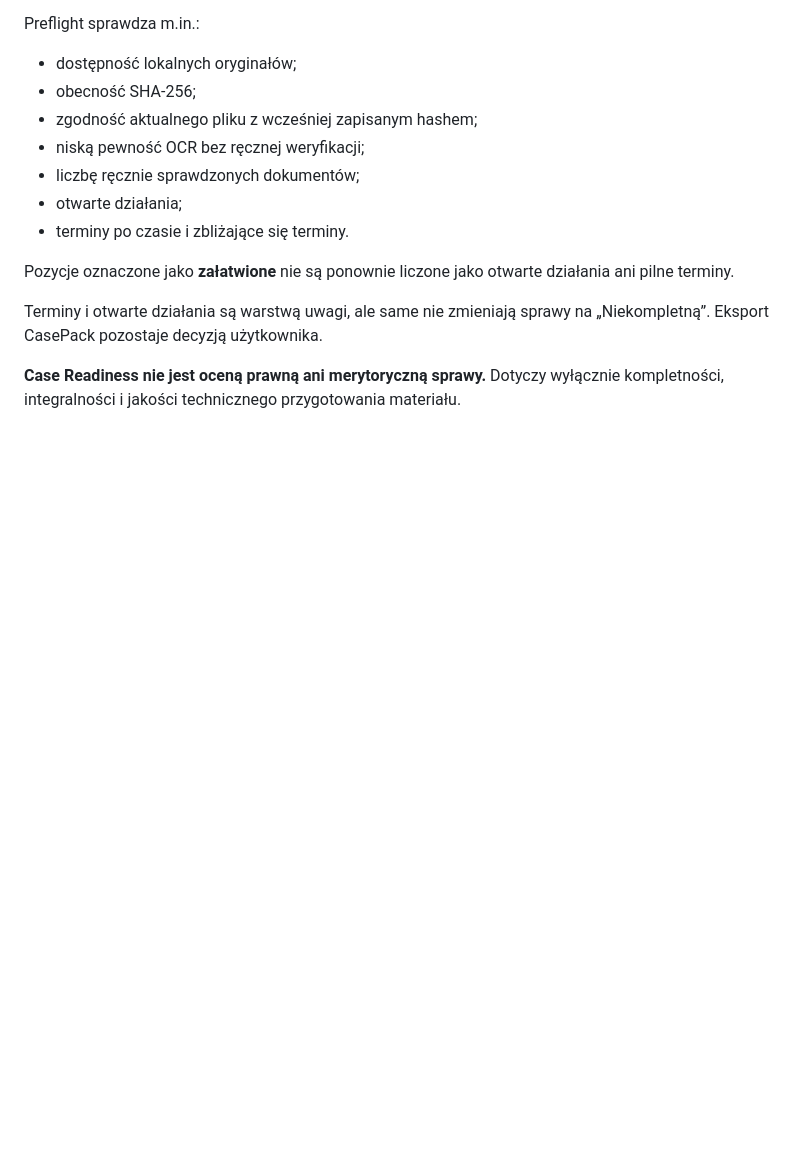
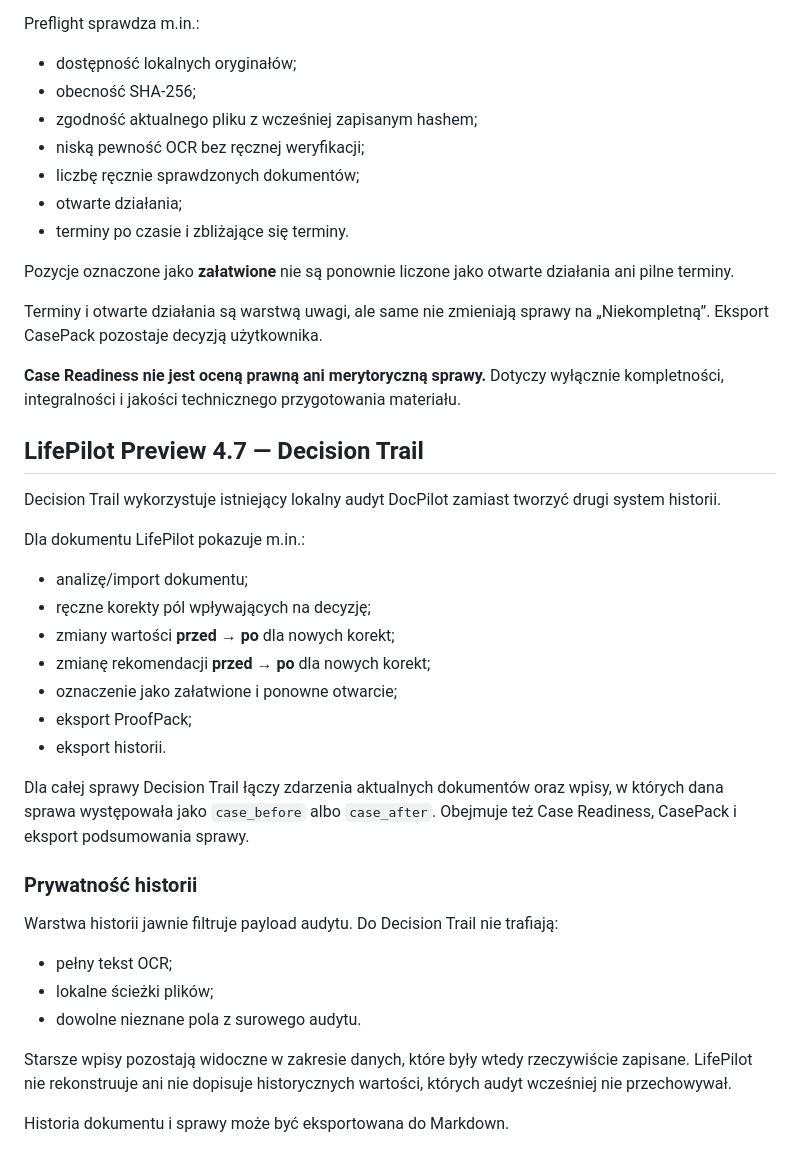
Before and after one commit to lukaszst-cz/docpilot, a Markdown page: LIFEPILOT.md, the part around the change. Rendered like a GitHub page; blank space fills up the shorter version.

Commit message:
docs: document Decision Trail history and privacy model

```diff
--- a/LIFEPILOT.md
+++ b/LIFEPILOT.md
@@ -316,3 +316,29 @@ Pozycje oznaczone jako **załatwione** nie są ponownie liczone jako otwarte dzi
 Terminy i otwarte działania są warstwą uwagi, ale same nie zmieniają sprawy na „Niekompletną”. Eksport CasePack pozostaje decyzją użytkownika.
 
 **Case Readiness nie jest oceną prawną ani merytoryczną sprawy.** Dotyczy wyłącznie kompletności, integralności i jakości technicznego przygotowania materiału.
+
+## LifePilot Preview 4.7 — Decision Trail
+
+Decision Trail wykorzystuje istniejący lokalny audyt DocPilot zamiast tworzyć drugi system historii.
+
+Dla dokumentu LifePilot pokazuje m.in.:
+- analizę/import dokumentu;
+- ręczne korekty pól wpływających na decyzję;
+- zmiany wartości **przed → po** dla nowych korekt;
+- zmianę rekomendacji **przed → po** dla nowych korekt;
+- oznaczenie jako załatwione i ponowne otwarcie;
+- eksport ProofPack;
+- eksport historii.
+
+Dla całej sprawy Decision Trail łączy zdarzenia aktualnych dokumentów oraz wpisy, w których dana sprawa występowała jako `case_before` albo `case_after`. Obejmuje też Case Readiness, CasePack i eksport podsumowania sprawy.
+
+### Prywatność historii
+
+Warstwa historii jawnie filtruje payload audytu. Do Decision Trail nie trafiają:
+- pełny tekst OCR;
+- lokalne ścieżki plików;
+- dowolne nieznane pola z surowego audytu.
+
+Starsze wpisy pozostają widoczne w zakresie danych, które były wtedy rzeczywiście zapisane. LifePilot nie rekonstruuje ani nie dopisuje historycznych wartości, których audyt wcześniej nie przechowywał.
+
+Historia dokumentu i sprawy może być eksportowana do Markdown.
```
